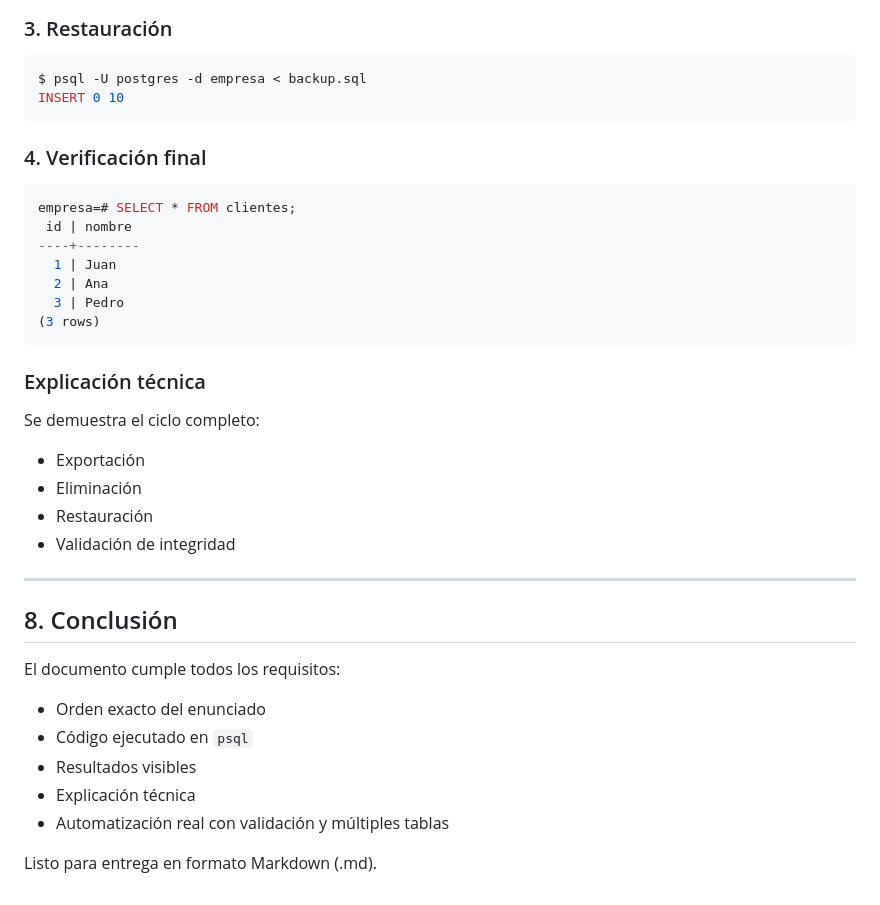
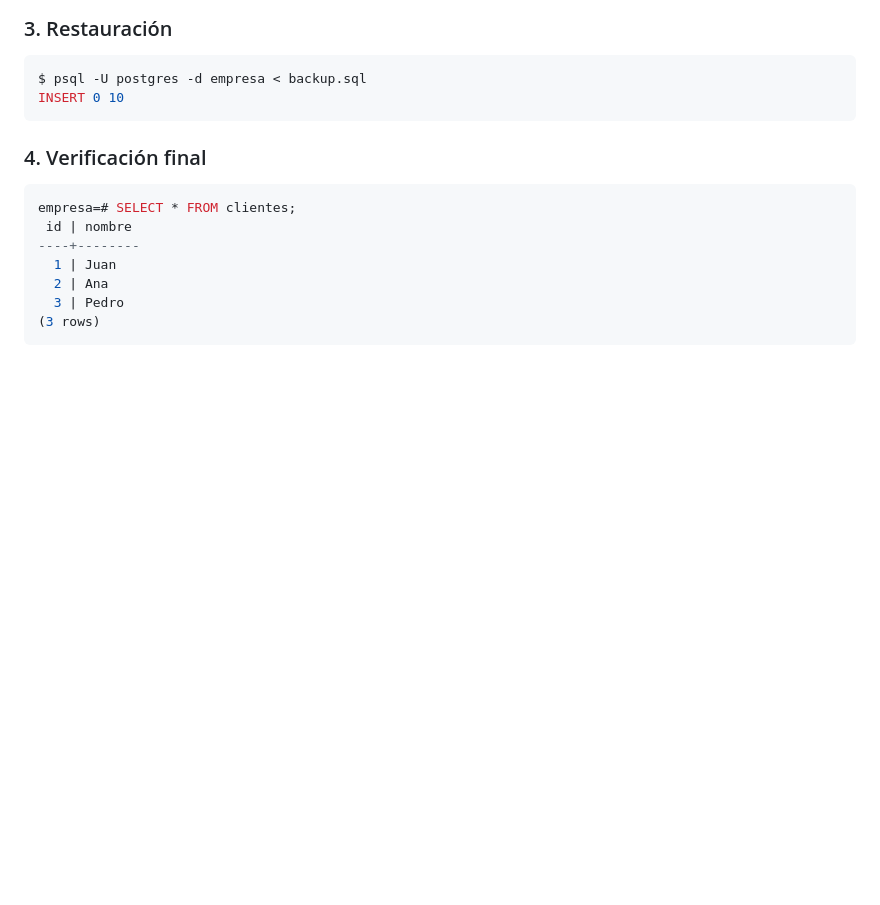
Before and after one commit to jreyper/BBDD, a Markdown page: trabajoPL/README.md, the part around one of its changes. Rendered like a GitHub page; blank space fills up the shorter version.

````diff
--- a/trabajoPL/README.md
+++ b/trabajoPL/README.md
@@ -217,26 +218,3 @@ empresa=# SELECT * FROM clientes;
   3 | Pedro
 (3 rows)
 ```
-
-### Explicación técnica
-
-Se demuestra el ciclo completo:
-
-* Exportación
-* Eliminación
-* Restauración
-* Validación de integridad
-
----
-
-## 8. Conclusión
-
-El documento cumple todos los requisitos:
-
-* Orden exacto del enunciado
-* Código ejecutado en `psql`
-* Resultados visibles
-* Explicación técnica
-* Automatización real con validación y múltiples tablas
-
-Listo para entrega en formato Markdown (.md).
````
Also changed, not shown: other parts of trabajoPL/README.md (+16 -15 lines).
